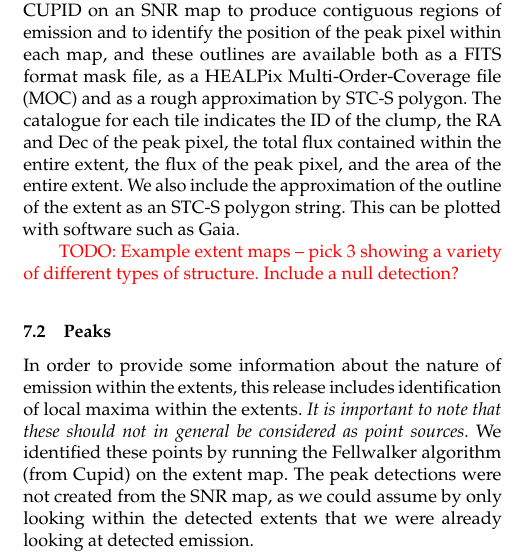
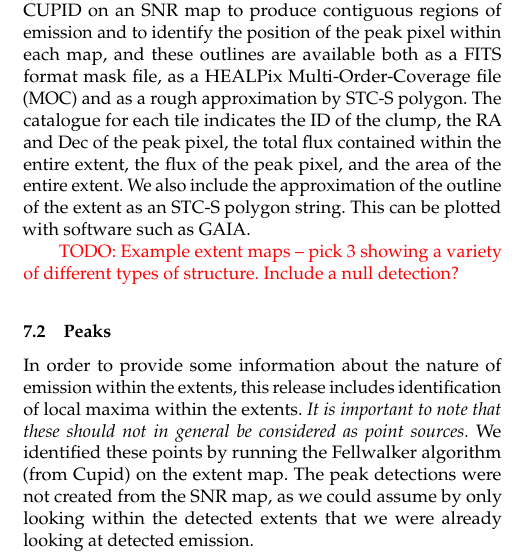
Before and after one commit to eaobservatory/jsa-legacy, a LaTeX paper (legacy-850um-paper.tex): part of one column of page 6 of 8, cut so that both start at the same text. Compiled offline with pdfLaTeX; a LaTeX package or settings file that is missing is left out.

Commit message:
Capitalize GAIA

```diff
--- a/legacy-850um-paper.tex
+++ b/legacy-850um-paper.tex
@@ -754,7 +754,7 @@ catalogue for each tile indicates the ID of the clump, the RA and Dec
 of the peak pixel, the total flux contained within the entire extent,
 the flux of the peak pixel, and the area of the entire extent. We also
 include the approximation of the outline of the extent as an STC-S
-polygon string. This can be plotted with software such as Gaia.
+polygon string. This can be plotted with software such as GAIA.
 
 
 
```
